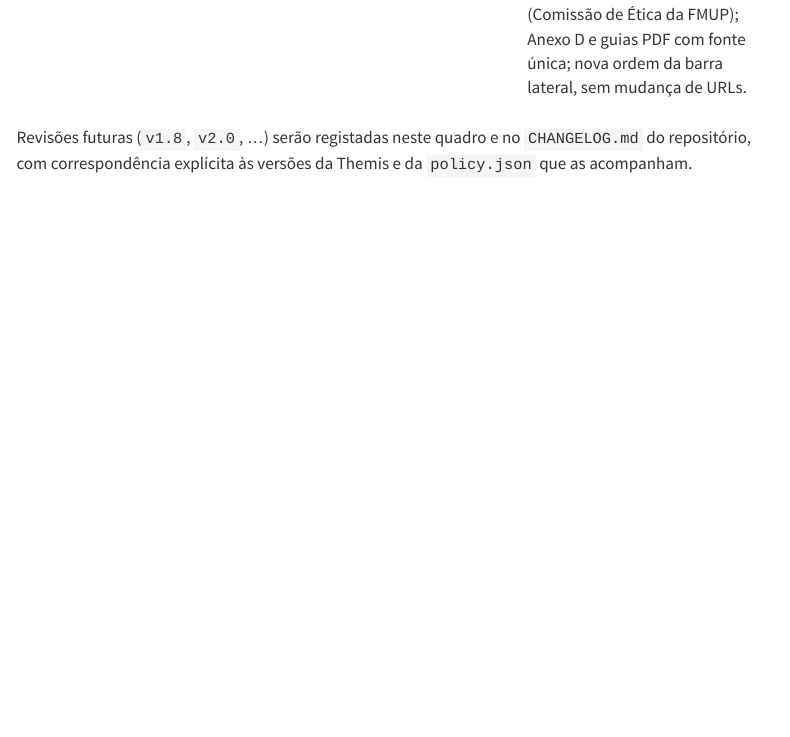
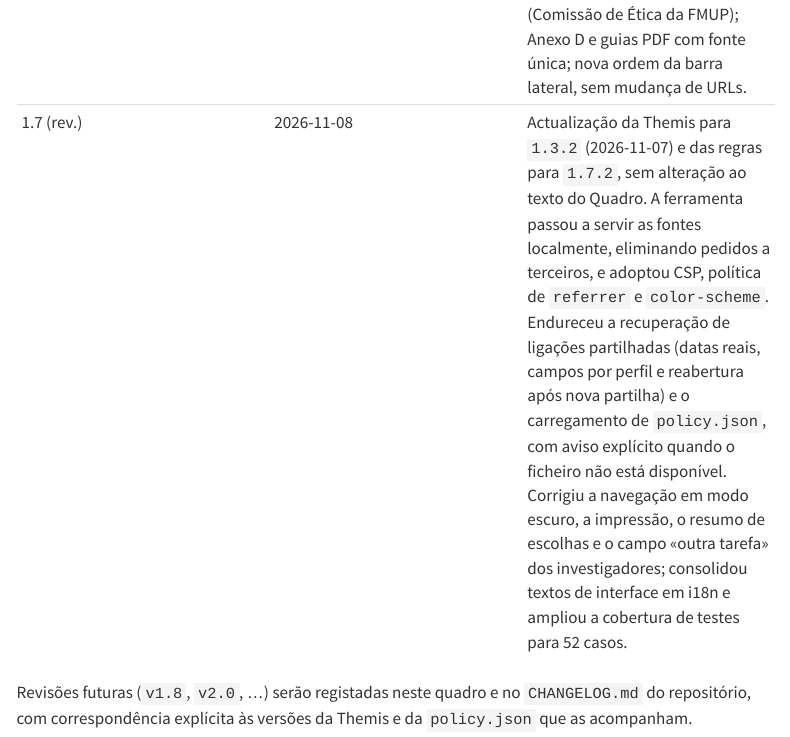
Before and after one commit to tiagojct/fmup-ia, a Quarto document (sobre.qmd): the page in a window 1100 px wide, from 7990 px down. Rendered offline with R 4.5, knitr and Pandoc in place of Quarto, with nearby package versions; drawn as R Markdown's standard HTML page in place of the format the file asks for; menus at the side of the page are left out.

Commit message:
Update review table for Themis 1.3.2

```diff
--- a/sobre.qmd
+++ b/sobre.qmd
@@ -97,6 +97,7 @@ O Quadro segue um esquema de versão própria (`v1.0`, `v1.1`, …), distinto do
 | 1.5 | 2026-10-03 | Correcção das declarações e da avaliação de risco da Themis `1.3.0` (regras `1.7.0`); recolha dos elementos da declaração estruturada, âmbito obrigatório, não-utilização para estudantes, confirmações explícitas e recuperação segura de ligações. Revalidação bibliográfica com correcções de DOI, PMID, autoria e edições; identificação dos URLs públicos do pacote U.Porto, com consulta dos sete PDFs e registo da evidência de revalidação. Testes em português e inglês integrados na publicação e sincronização automática de versões. |
 | 1.6 | 2026-10-03 | Revisão integral do texto, com remoção de formulações promocionais e generalizações sem suporte; harmonização de terminologia, contagens, regimes e limites da Themis em português e inglês. Correcção de instruções das fichas e actualização dos guias PDF e slides. Themis `1.3.1`, regras `1.7.1`, formação `v1.3`. Registo em [revisão editorial](https://github.com/tiagojct/fmup-ia/blob/main/audits/revisao-editorial-2026-10-03.md). |
 | 1.7 | 2026-10-20 | Revisão estrutural: uma fonte por tema (calendário regulatório no capítulo [Enquadramento médico](quadro/14-camada-medica.qmd), adopção mínima no capítulo [Implementação](quadro/07-implementacao.qmd), definições no [Anexo F](quadro/F-glossario.qmd), articulação U.Porto no [Anexo H](quadro/H-articulacao-uporto.qmd)); novo capítulo [Processo disciplinar e direito de defesa](quadro/05b-processo-disciplinar.qmd); novos [Anexo K](quadro/K-alinhamento-cne.qmd) (Recomendação n.º 4/2026 do CNE) e [Anexo L](quadro/L-articulacao-ce-fmup.qmd) (Comissão de Ética da FMUP); Anexo D e guias PDF com fonte única; nova ordem da barra lateral, sem mudança de URLs. |
+| 1.7 (rev.) | 2026-11-08 | Actualização da Themis para `1.3.2` (2026-11-07) e das regras para `1.7.2`, sem alteração ao texto do Quadro. A ferramenta passou a servir as fontes localmente, eliminando pedidos a terceiros, e adoptou CSP, política de `referrer` e `color-scheme`. Endureceu a recuperação de ligações partilhadas (datas reais, campos por perfil e reabertura após nova partilha) e o carregamento de `policy.json`, com aviso explícito quando o ficheiro não está disponível. Corrigiu a navegação em modo escuro, a impressão, o resumo de escolhas e o campo «outra tarefa» dos investigadores; consolidou textos de interface em i18n e ampliou a cobertura de testes para 52 casos. |
 
 Revisões futuras (`v1.8`, `v2.0`, …) serão registadas neste quadro e no `CHANGELOG.md` do repositório, com correspondência explícita às versões da Themis e da `policy.json` que as acompanham.
 
```
